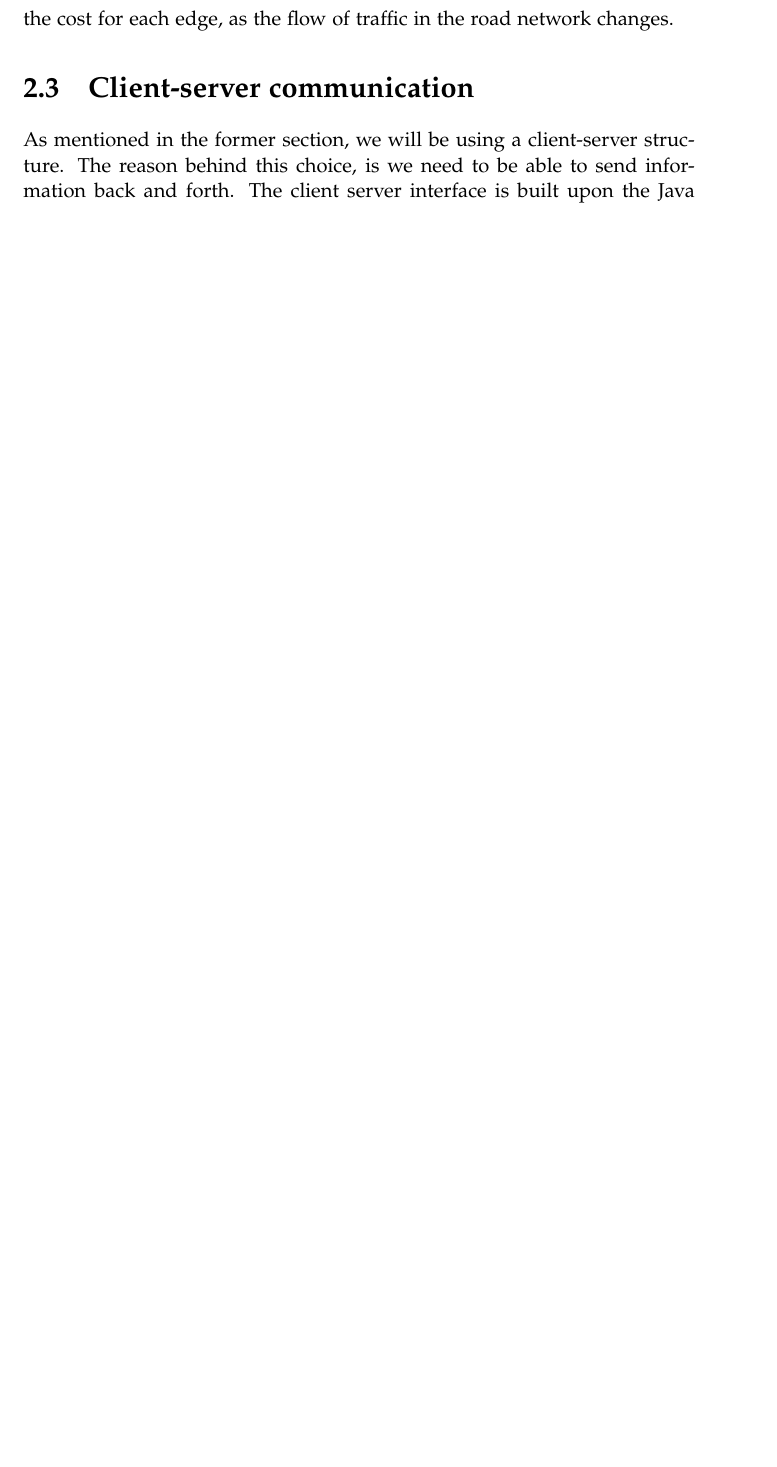
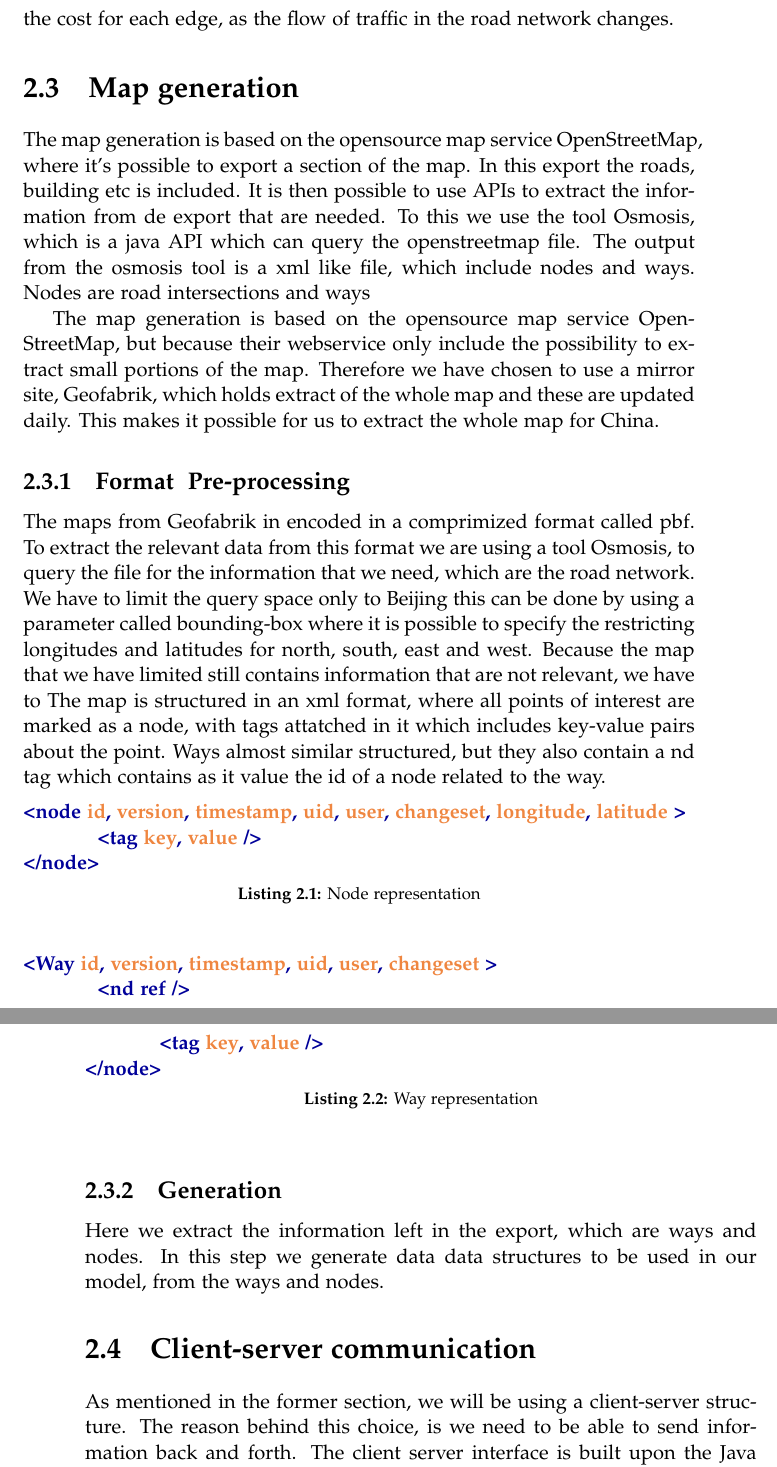
Before and after one commit to MortenRP/P5, a LaTeX thesis (report/master.tex, which reads report/sections/map-generation.tex, report/setup/preamble.tex): part of page 23 of 35 before the commit and two parts of pages 23 and 24 of 35 after it, the two joined at a grey line, cut so that both start at the same text, the shorter picture padded with empty space. Compiled offline with pdfLaTeX.

Commit message:
Added more to map-generation, added listings to preamble

```diff
--- a/report/sections/map-generation.tex
+++ b/report/sections/map-generation.tex
@@ -6,9 +5,25 @@ The output from the osmosis tool is a xml like file, which include nodes and way
 The map generation is based on the opensource map service OpenStreetMap, but because their webservice only include the possibility to extract small portions of the map.
 Therefore we have chosen to use a mirror site, Geofabrik, which holds extract of the whole map and these are updated daily. This makes it possible for us to extract the whole map for China.
 
-\subsection{Pre-processing}
+\subsection{Format & Pre-processing}
 The maps from Geofabrik in encoded in a comprimized format called pbf. To extract the relevant data from this format we are using a tool Osmosis, to query the file for the information that we need, which are the road network.
 We have to limit the query space only to Beijing this can be done by using a parameter called bounding-box where it is possible to specify the restricting longitudes and latitudes for north, south, east and west.
 Because the map that we have limited still contains information that are not relevant, we have to
+The map is structured in an xml format, where all points of interest are marked as a node, with tags attatched in it which includes key-value pairs about the point.
+Ways almost similar structured, but they also contain a nd tag which contains as it value the id of a node related to the way.
+
+\begin{lstlisting}[style=XML, caption=Node representation]
+<node id, version, timestamp, uid, user, changeset, longitude, latitude >
+	<tag key, value />
+</node>
+\end{lstlisting}
+
+\begin{lstlisting}[style=XML, caption=Way representation]
+<Way id, version, timestamp, uid, user, changeset >
+	<nd ref />
+	<tag key, value />
+</node>
+\end{lstlisting}
 
 \subsection{Generation}
+Here we extract the information left in the export, which are ways and nodes. In this step we generate data data structures to be used in our model, from the ways and nodes.
--- a/report/setup/preamble.tex
+++ b/report/setup/preamble.tex
@@ -132,6 +132,8 @@
 %%%%%%%%%%%%%%%%%%%%%%%%%%%%%%%%%%%%%%%%%%%%%%%%
 % Misc
 %%%%%%%%%%%%%%%%%%%%%%%%%%%%%%%%%%%%%%%%%%%%%%%%
+\usepackage{listings}
+\usepackage{listings, color}
 % Add bibliography and index to the table of
 % contents
 \usepackage[nottoc]{tocbibind}
@@ -171,0 +194 @@
+    morecomment=[s][\color{forestgreen}]{<!--}{-->},
```
Also changed, not shown: report/master.tex (+1 -0 lines), report/sections/map-generation.tex (1 more changed lines), report/setup/preamble.tex (25 more changed lines).
